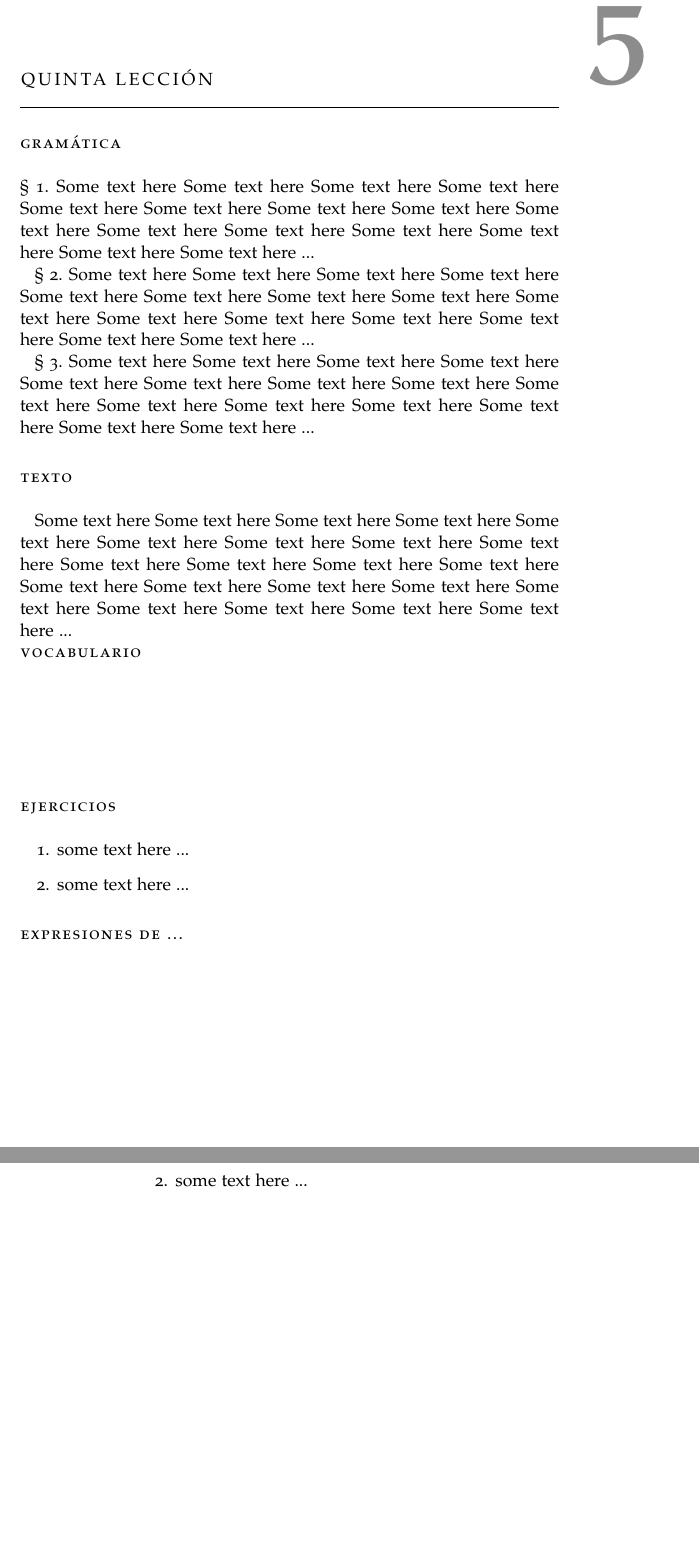
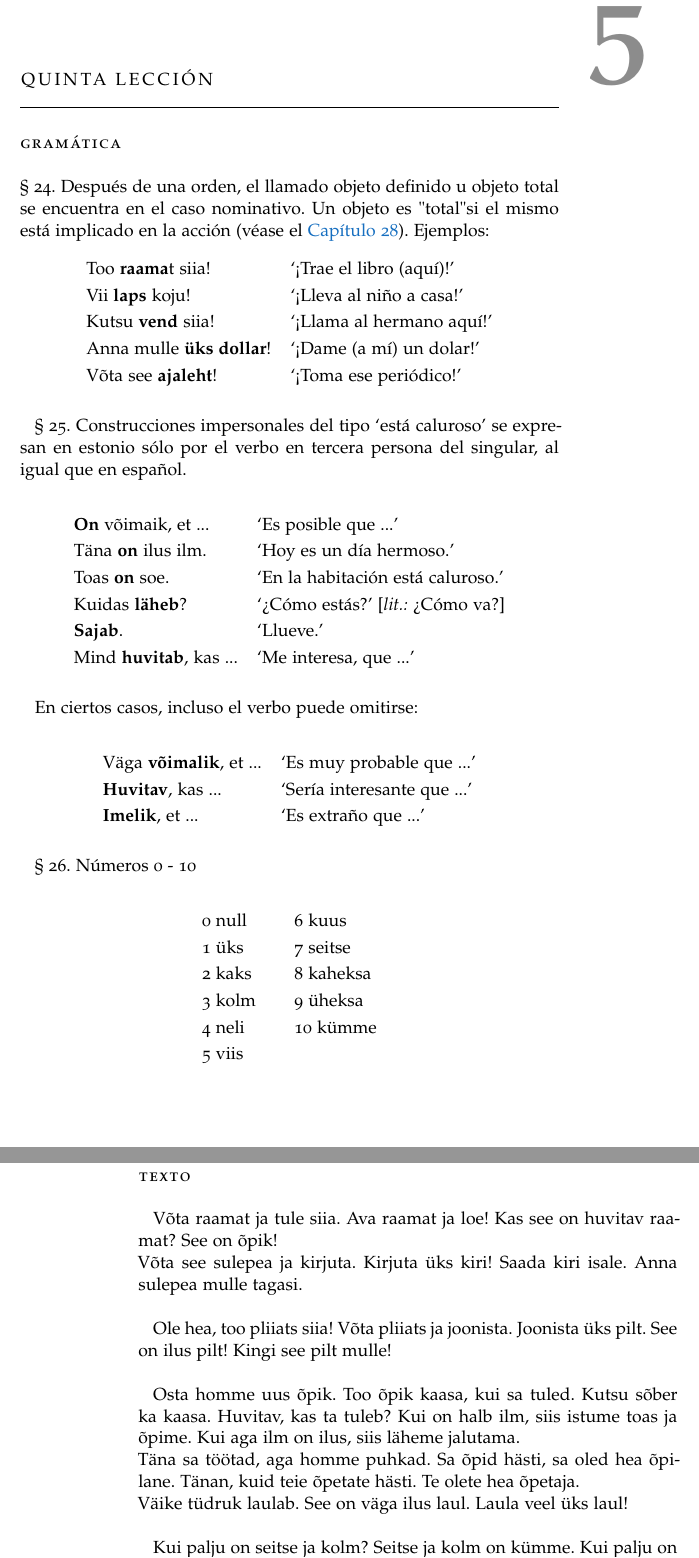
Before and after one commit to ee7git/Estonian-Textbook-ES, a LaTeX thesis (Estonian-Textbook.tex, which reads lessons/Lesson05.tex): two parts of pages 45 and 46 of 125 before the commit and two parts of pages 45 and 46 of 129 after it, joined at a grey line, cut so that both start at the same text, the shorter picture padded with empty space. The pictures show the PDF file Estonian-Textbook.pdf that the author committed with the source.

Commit message:
lesson 05 done

```diff
--- a/lessons/Lesson05.tex
+++ b/lessons/Lesson05.tex
@@ -12,15 +12,68 @@
 % =====================
 \Large{\section*{Gramática}}
 
-\S\ 1. Some text here Some text here Some text here Some text here Some text here Some text here Some text here Some text here Some text here Some text here Some text here Some text here Some text here Some text here Some text here ...
+\S\ 24. Después de una orden, el llamado objeto definido u objeto total se encuentra en el caso nominativo. Un objeto es "total" si el mismo  está implicado en la acción (véase el \autoref{ch:lesson28}). Ejemplos:
 
-\S\ 2. Some text here Some text here Some text here Some text here Some text here Some text here Some text here Some text here Some text here Some text here Some text here Some text here Some text here Some text here Some text here ...
+\begin{center}
+\begin{tabular}{ l l }
+	Too \bemph{raama}t siia!		&	`¡Trae el libro (aquí)!' \\
+	Vii \bemph{laps} koju!			&	`¡Lleva al niño a casa!' \\
+	Kutsu \bemph{vend} siia!		&	`¡Llama al hermano aquí!' \\
+	Anna mulle \bemph{üks dollar}!	&	`¡Dame (a mí) un dolar!' \\
+	Võta see \bemph{ajaleht}!		&	`¡Toma ese periódico!'
+\end{tabular}
+\end{center}
+\bigskip
 
-\S\ 3. Some text here Some text here Some text here Some text here Some text here Some text here Some text here Some text here Some text here Some text here Some text here Some text here Some text here Some text here Some text here ...
+\S\ 25. Construcciones impersonales del tipo `está caluroso' se expresan en estonio sólo por el verbo en tercera persona del singular, al igual que en español. \\
+
+\begin{center}
+\begin{tabular}{ l l }
+	\bemph{On} võimaik, et ...		&	`Es posible que ...' \\
+	Täna \bemph{on} ilus ilm.		&	`Hoy es un día hermoso.' \\
+	Toas \bemph{on} soe.			&	`En la habitación está caluroso.' \\
+	Kuidas \bemph{läheb}?			&	`¿Cómo estás?' [\emph{lit.:} ¿Cómo va?] \\
+	\bemph{Sajab}.					&	`Llueve.' \\
+	Mind \bemph{huvitab}, kas ...	&	`Me interesa, que ...'
+\end{tabular}
+\end{center}
+\bigskip
+
+En ciertos casos, incluso el verbo puede omitirse: \\
+
+\begin{center}
+\begin{tabular}{ l l }
+	Väga \bemph{võimalik}, et ...	& `Es muy probable que ...' \\
+	\bemph{Huvitav}, kas ...		& `Sería interesante que ...' \\
+	\bemph{Imelik}, et ...			& `Es extraño que ...'
+\end{tabular}
+\end{center}
+\bigskip
+
+\S\ 26. Números 0 - 10 \\
+
+\begin{center}
+\begin{tabular}{ l c l }
+	0	null	& &	6 kuus \\
+	1	üks		& &	7 seitse \\
+	2	kaks	& &	8 kaheksa \\
+	3	kolm	& &	9 üheksa \\
+	4	neli	& &	10 kümme \\
+	5	viis	& &
+\end{tabular}
+\end{center}
+\bigskip
 
 % ==================
 % 		TEXTO
 % ==================
 \Large{\section*{Texto}}
 
-Some text here Some text here Some text here Some text here Some text here Some text here Some text here Some text here Some text here Some text here Some text here Some text here Some text here Some text here Some text here Some text here Some text here Some text here Some text here Some text here Some text here Some text here ...
+Võta raamat ja tule siia. Ava raamat ja loe! Kas see on huvitav raamat? See on õpik! \\
+Võta see sulepea ja kirjuta. Kirjuta üks kiri! Saada kiri isale. Anna sulepea mulle tagasi. \\
+
+Ole hea, too pliiats siia! Võta pliiats ja joonista. Joonista üks pilt. See on ilus pilt! Kingi see pilt mulle! \\
+
+Osta homme uus õpik. Too õpik kaasa, kui sa tuled. Kutsu sõber ka kaasa. Huvitav, kas ta tuleb? Kui on halb ilm, siis istume toas ja õpime. Kui aga ilm on ilus, siis läheme jalutama. \\
+Täna sa töötad, aga homme puhkad. Sa õpid hästi, sa oled hea õpilane. Tänan, kuid teie õpetate hästi. Te olete hea õpetaja. \\
+Väike tüdruk laulab. See on väga ilus laul. Laula veel üks laul! \\
@@ -37,0 +124 @@ Some text here Some text here Some text here Some text here Some text here Some
+raamat		&	libro \\
@@ -37,0 +130 @@ Some text here Some text here Some text here Some text here Some text here Some
+uus			& 	nuevo \\
@@ -43,5 +144,3 @@ Some text here Some text here Some text here Some text here Some text here Some
 \Large{\section*{Ejercicios}}
 
 \begin{enumerate}
-	\item some text here ...
-	\item some text here ...
@@ -65,5 +181,9 @@ Some text here Some text here Some text here Some text here Some text here Some
 \Large{\section*{Respuesta a los ejercicios}}
 
 \begin{enumerate}
-	\item some text here ...
-	\item some text here ...
+	\item Isa on õpetaja. Õpetaja õpetab. Poeg on õpilane. Õpilane õpib. Anna mulle see raamat! Palun [= Ole hea], ava raamat! Laula üks laul! Täna on ilus ilm. Ma ei tee täna mitte midagi. Täna me puhkame, aga [= kuid] homme me töötame. Kuhu te lähete? Me jalutame koju. Osta (üks) uus raamat. Too raamat kaasa, kui (sa) tuled.
+
+	\item Kui palju on kaks ja neli? Üks ja [= pluss] üheksa on kümme, kaks ja kuus on kaheksa, kolm ja neli on seitse, viis ja viis on kümme, kaheksa miinus seitse on üks, üheksa miinus kuus on kolm, kaks miinus kaks on null, kuus miinus viis on üks
+
+	\item
+		\begin{tabular}{ l l }
```
Also changed, not shown: Estonian-Textbook.pdf, lessons/Lesson05.tex (86 more changed lines).
